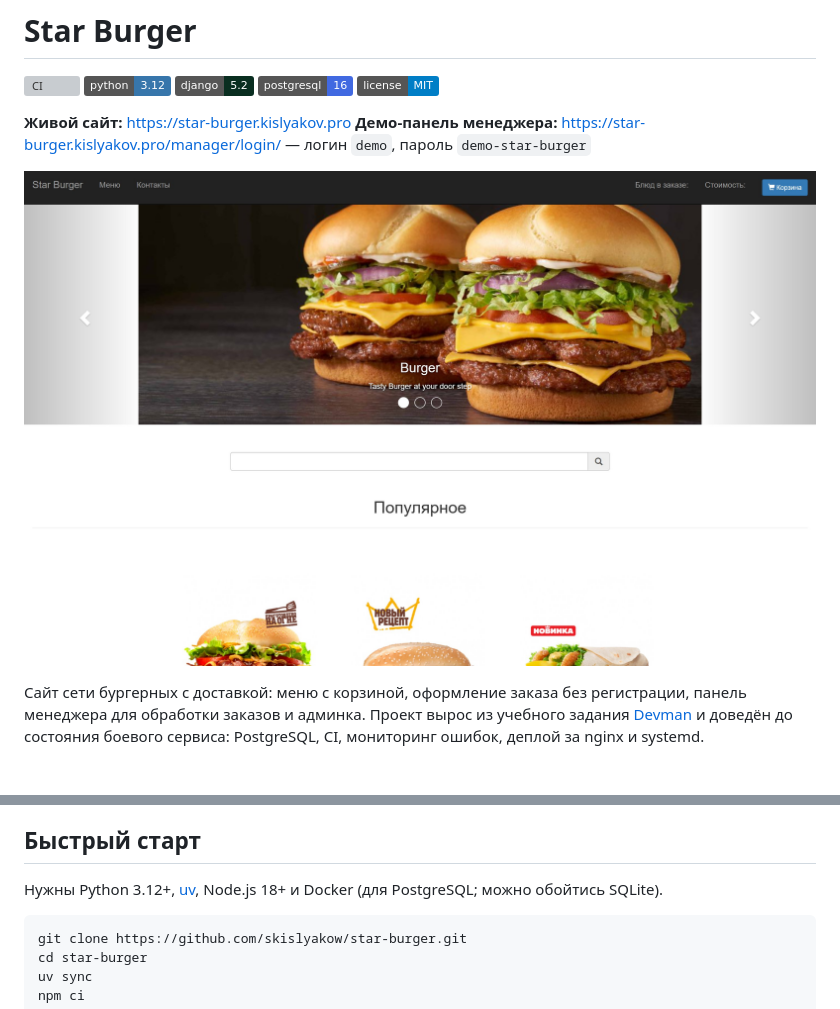
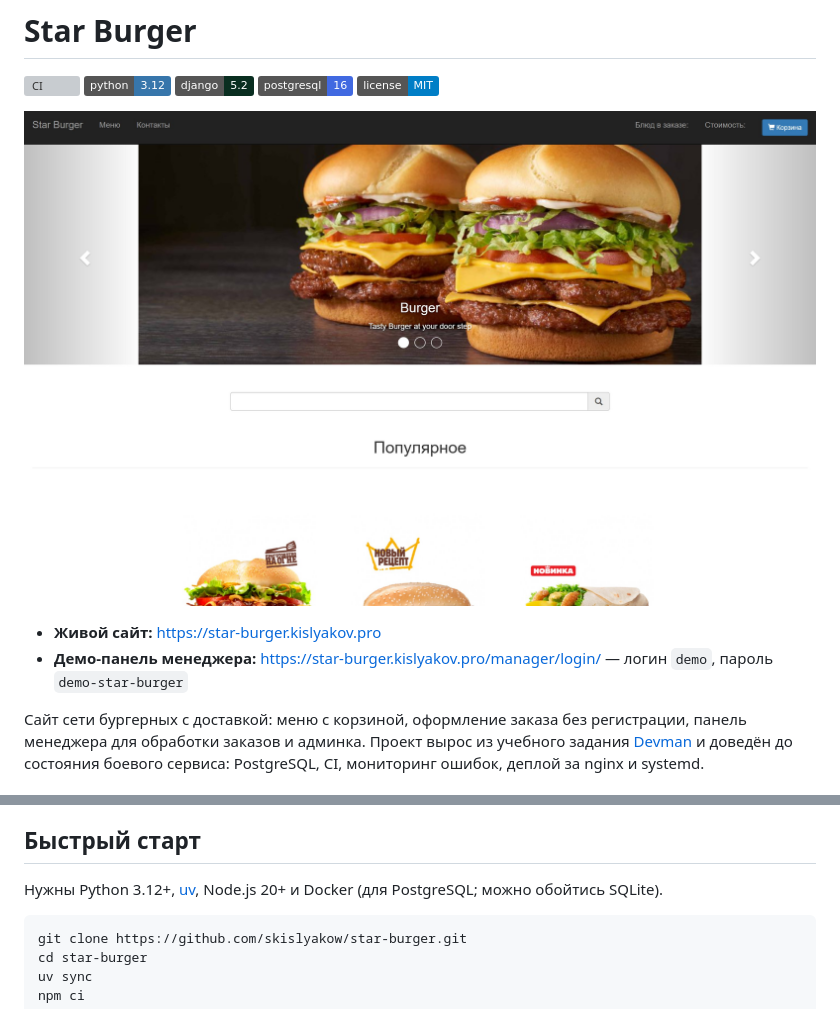
Before and after one commit to skislyakow/star-burger, a Markdown page: README.md, 2 parts joined by grey strips. Rendered like a GitHub page; badges without logos; grey boxes are pictures that could not be loaded.

Commit message:
Polish README intro: hero image first, link bullets

````diff
--- a/README.md
+++ b/README.md
@@ -6,10 +6,10 @@
 ![PostgreSQL](https://img.shields.io/badge/postgresql-16-4169E1?logo=postgresql&logoColor=white)
 ![License](https://img.shields.io/badge/license-MIT-blue)
 
-**Живой сайт:** <https://star-burger.kislyakov.pro>
-**Демо-панель менеджера:** <https://star-burger.kislyakov.pro/manager/login/> — логин `demo`, пароль `demo-star-burger`
+![Витрина Star Burger](docs/screenshots/storefront.jpg)
 
-![Витрина Star Burger](docs/screenshots/storefront.jpg)
+- **Живой сайт:** <https://star-burger.kislyakov.pro>
+- **Демо-панель менеджера:** <https://star-burger.kislyakov.pro/manager/login/> — логин `demo`, пароль `demo-star-burger`
 
 Сайт сети бургерных с доставкой: меню с корзиной, оформление заказа без
 регистрации, панель менеджера для обработки заказов и админка. Проект вырос из
@@ -113,7 +113,7 @@ docs/screenshots/   скриншоты для README
 
 ## Быстрый старт
 
-Нужны Python 3.12+, [uv](https://docs.astral.sh/uv/), Node.js 18+ и Docker
+Нужны Python 3.12+, [uv](https://docs.astral.sh/uv/), Node.js 20+ и Docker
 (для PostgreSQL; можно обойтись SQLite).
 
 ```powershell
````
